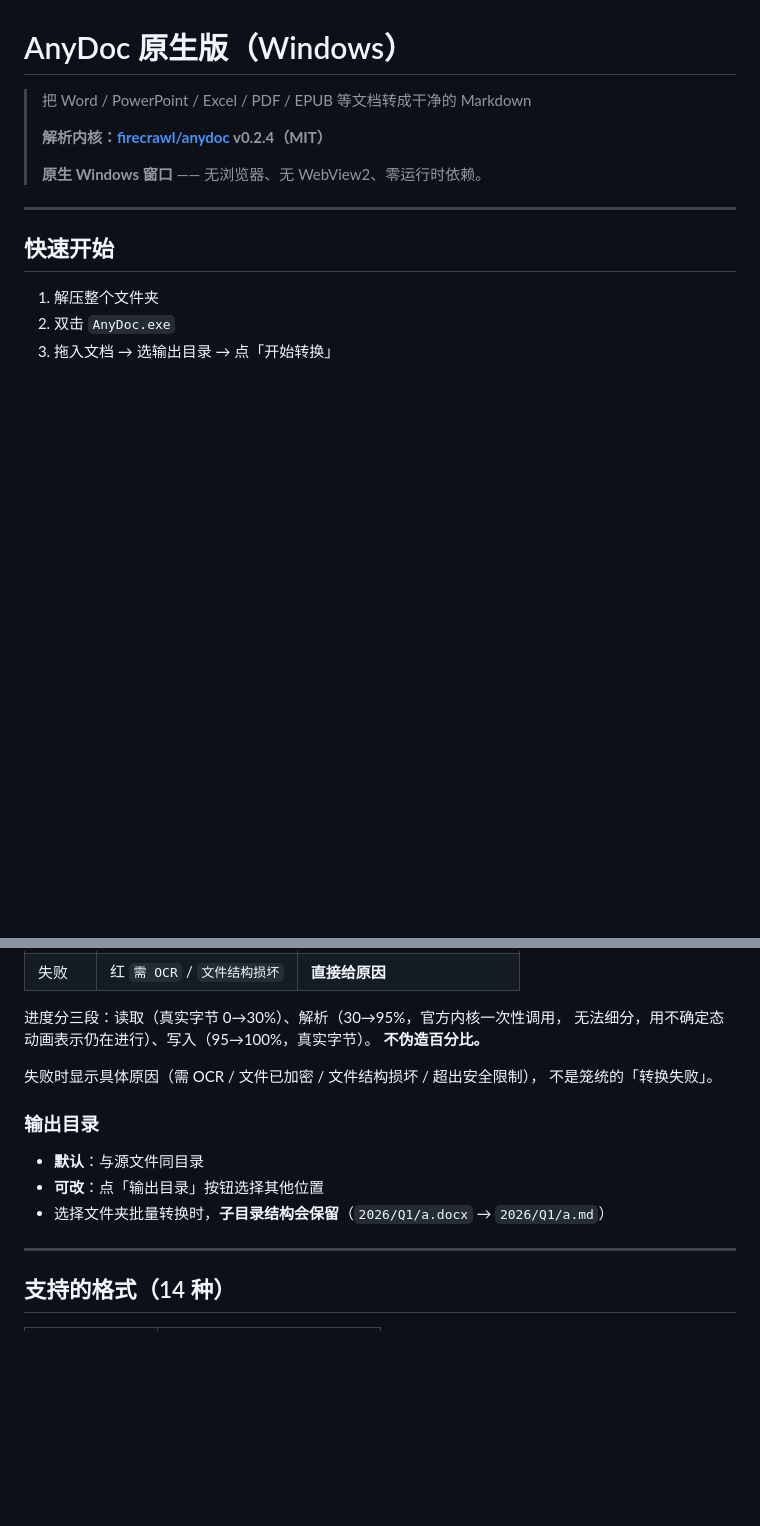
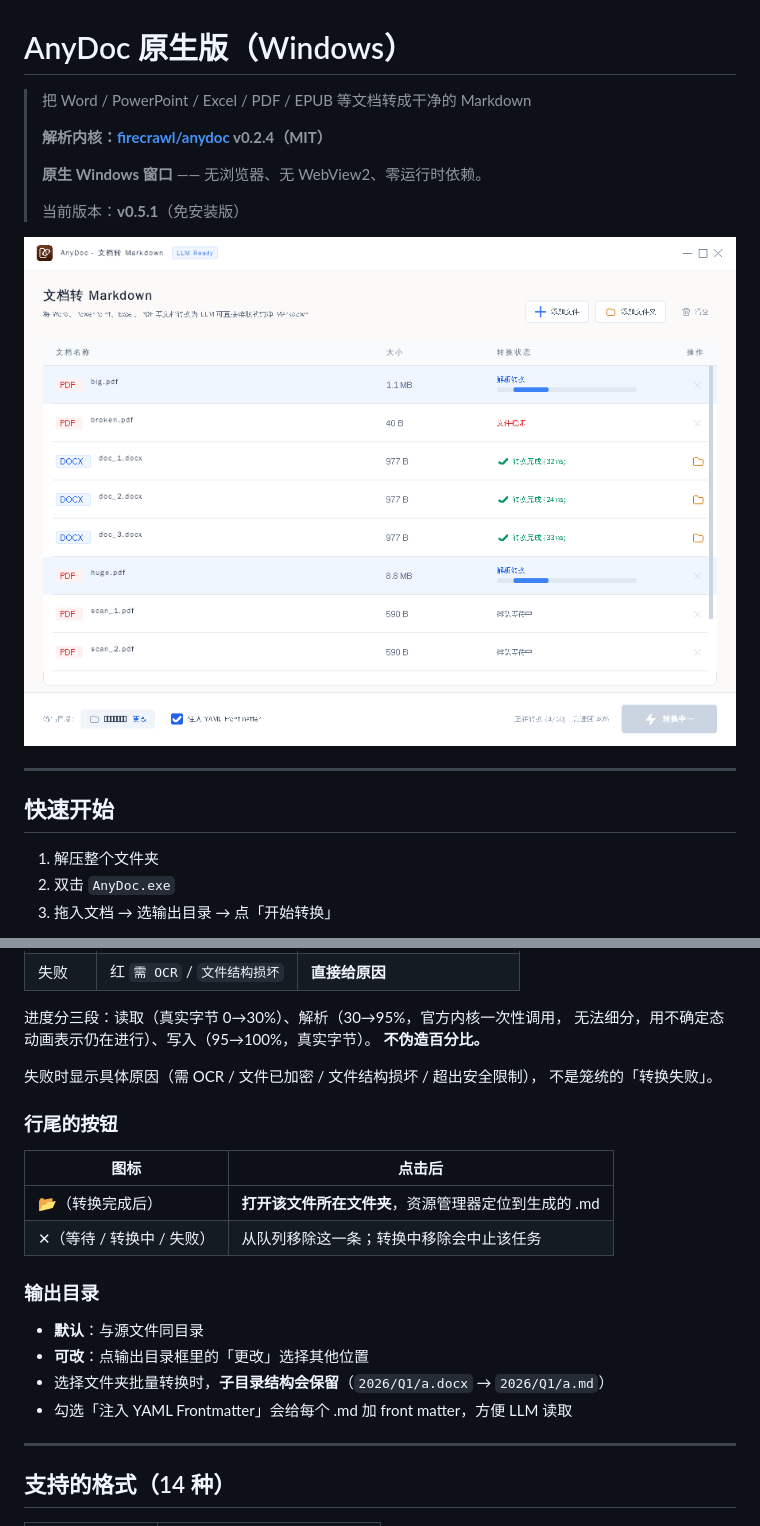
Before and after one commit to Kelisiqiang/anydoc-gui, a Markdown page: native/README.md, 2 parts joined by grey strips. GitHub-like rendering; pictures changed too: native/docs/screenshot-list.png (added); blank space fills up the shorter version.

```diff
--- a/native/README.md
+++ b/native/README.md
@@ -5,6 +5,10 @@
 > **解析内核：[firecrawl/anydoc](https://github.com/firecrawl/anydoc) v0.2.4（MIT）**
 >
 > **原生 Windows 窗口** —— 无浏览器、无 WebView2、零运行时依赖。
+>
+> 当前版本：**v0.5.1**（免安装版）
+
+![AnyDoc 列表与进度态](docs/screenshot-list.png)
 
 ---
 
@@ -58,11 +66,19 @@
 失败时显示具体原因（需 OCR / 文件已加密 / 文件结构损坏 / 超出安全限制），
 不是笼统的「转换失败」。
 
+### 行尾的按钮
+
+| 图标 | 点击后 |
+|------|--------|
+| 📂（转换完成后） | **打开该文件所在文件夹**，资源管理器定位到生成的 .md |
+| ✕（等待 / 转换中 / 失败） | 从队列移除这一条；转换中移除会中止该任务 |
+
 ### 输出目录
 
 - **默认**：与源文件同目录
-- **可改**：点「输出目录」按钮选择其他位置
+- **可改**：点输出目录框里的「更改」选择其他位置
 - 选择文件夹批量转换时，**子目录结构会保留**（`2026/Q1/a.docx` → `2026/Q1/a.md`）
+- 勾选「注入 YAML Frontmatter」会给每个 .md 加 front matter，方便 LLM 读取
 
 ---
 
```
Also changed, not shown: other parts of native/README.md (+15 -0 lines), README.md (+32 -6 lines), native/docs/screenshot-empty.png (added), native/docs/screenshot-vs-design.png (added).
